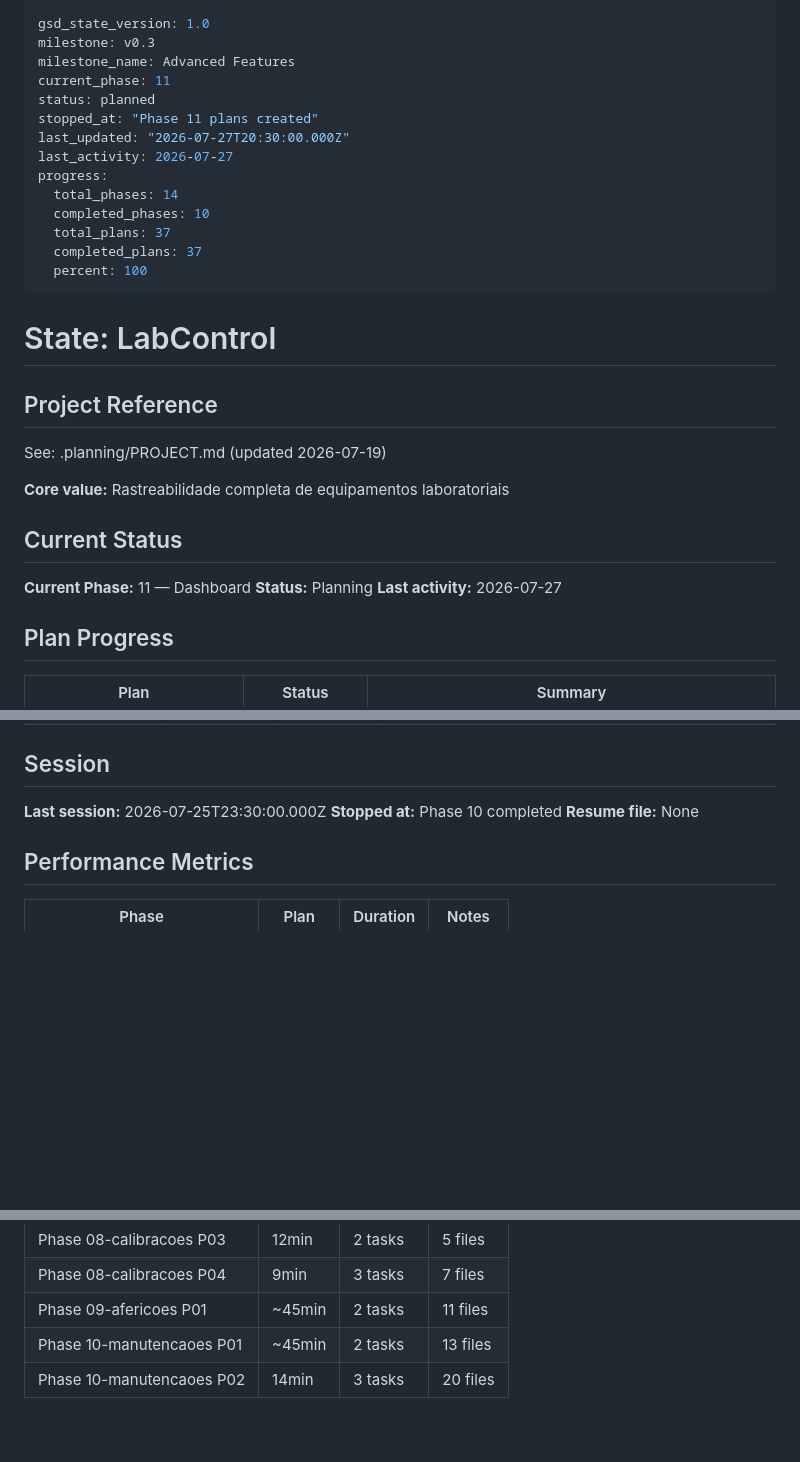
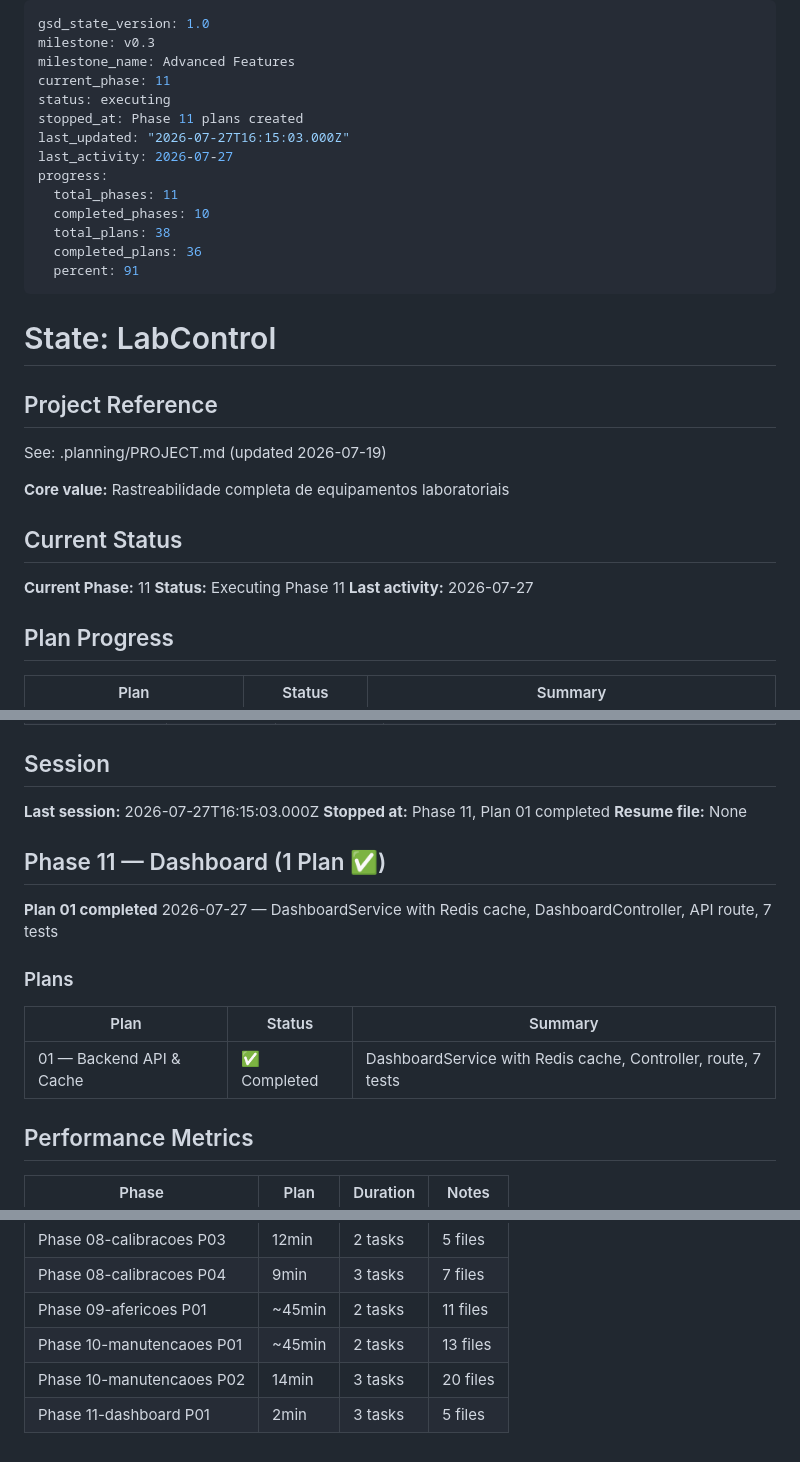
Before and after one commit to phellipecoelho-spec/LabControl, a Markdown page: .planning/STATE.md, 3 parts joined by grey strips. Drawn GitHub-style; blank space fills up the shorter version.

Commit message:
docs(11-dashboard-01): complete dashboard backend plan with SUMMARY
- SUMMARY.md with frontmatter, accomplishments, task commits, decisions
- STATE.md updated: plan counter, new phase 11 entry, metrics, session

```diff
--- a/.planning/STATE.md
+++ b/.planning/STATE.md
@@ -3,16 +3,16 @@ gsd_state_version: 1.0
 milestone: v0.3
 milestone_name: Advanced Features
 current_phase: 11
-status: planned
-stopped_at: "Phase 11 plans created"
-last_updated: "2026-07-27T20:30:00.000Z"
+status: executing
+stopped_at: Phase 11 plans created
+last_updated: "2026-07-27T16:15:03.000Z"
 last_activity: 2026-07-27
 progress:
-  total_phases: 14
+  total_phases: 11
   completed_phases: 10
-  total_plans: 37
-  completed_plans: 37
-  percent: 100
+  total_plans: 38
+  completed_plans: 36
+  percent: 91
 ---
 
 # State: LabControl
@@ -25,8 +25,8 @@ See: .planning/PROJECT.md (updated 2026-07-19)
 
 ## Current Status
 
-**Current Phase:** 11 — Dashboard
-**Status:** Planning
+**Current Phase:** 11
+**Status:** Executing Phase 11
 **Last activity:** 2026-07-27
 
 ## Plan Progress
@@ -219,9 +219,19 @@ Phase 6 (Estoque) — 3 planos concluídos:
 
 ## Session
 
-**Last session:** 2026-07-25T23:30:00.000Z
-**Stopped at:** Phase 10 completed
+**Last session:** 2026-07-27T16:15:03.000Z
+**Stopped at:** Phase 11, Plan 01 completed
 **Resume file:** None
+
+## Phase 11 — Dashboard (1 Plan ✅)
+
+**Plan 01 completed** 2026-07-27 — DashboardService with Redis cache, DashboardController, API route, 7 tests
+
+### Plans
+
+| Plan | Status | Summary |
+|------|--------|---------|
+| 01 — Backend API & Cache | ✅ Completed | DashboardService with Redis cache, Controller, route, 7 tests |
 
 ## Performance Metrics
 
@@ -234,3 +244,4 @@ Phase 6 (Estoque) — 3 planos concluídos:
 | Phase 09-afericoes P01 | ~45min | 2 tasks | 11 files |
 | Phase 10-manutencaoes P01 | ~45min | 2 tasks | 13 files |
 | Phase 10-manutencaoes P02 | 14min | 3 tasks | 20 files |
+| Phase 11-dashboard P01 | 2min | 3 tasks | 5 files |
```
Also changed, not shown: 1 other file.
